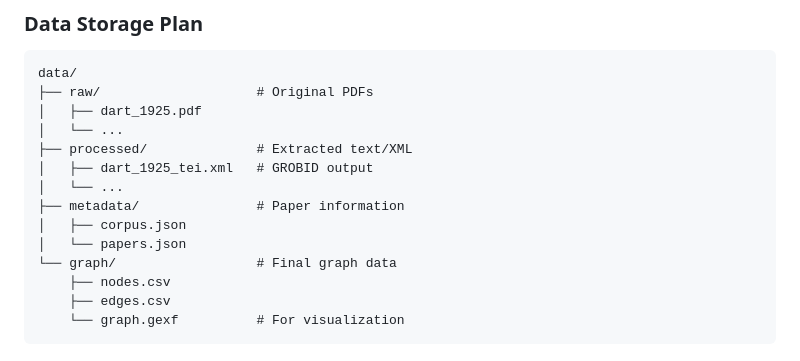
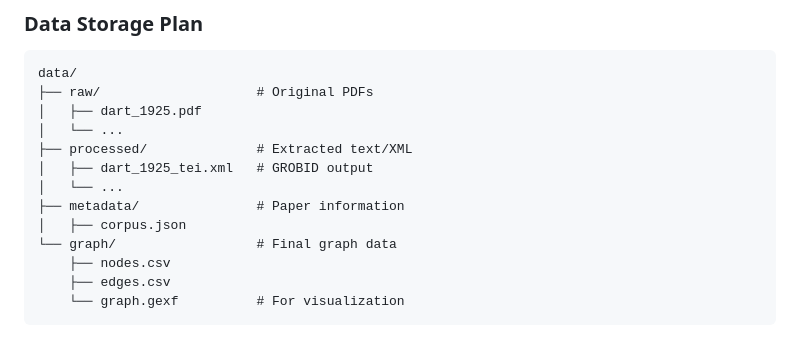
Before and after one commit to Anusa-Maiti/Team10_CitationGraphBuilder, a Markdown page: README.md, the part around the change. Drawn GitHub-style.

```diff
--- a/README.md
+++ b/README.md
@@ -29,7 +29,6 @@ data/
 │   └── ...
 ├── metadata/               # Paper information
 │   ├── corpus.json
-│   └── papers.json
 └── graph/                  # Final graph data
     ├── nodes.csv
     ├── edges.csv
```
